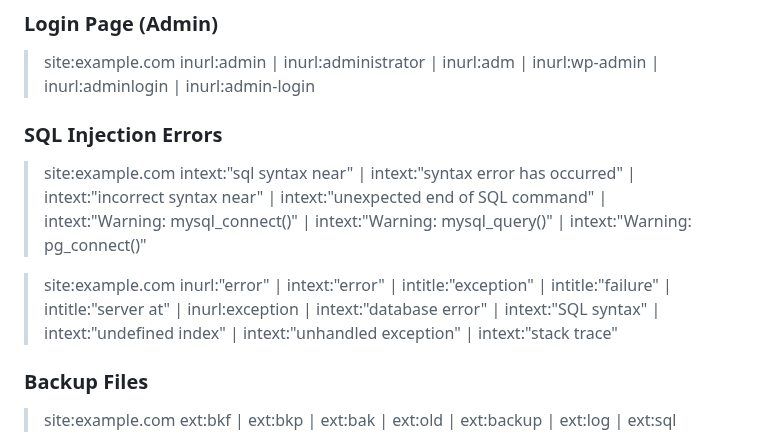
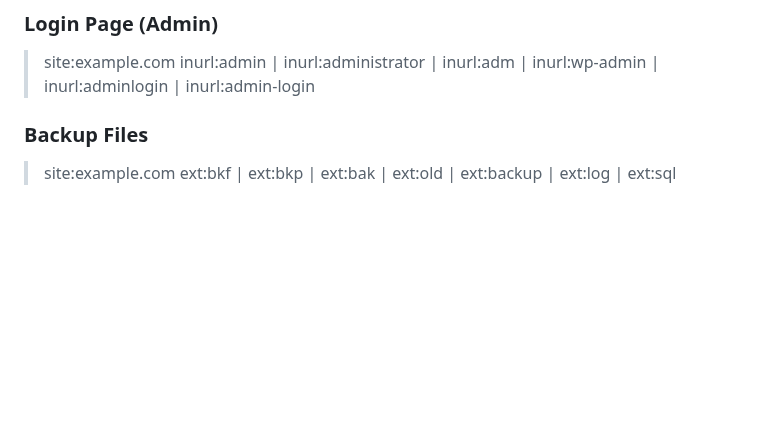
Before and after one commit to reewardius/bugbounty-dorks, a Markdown page: README.md, the part around the change. Drawn GitHub-style; blank space fills up the shorter version.

```diff
--- a/README.md
+++ b/README.md
@@ -23,12 +23,6 @@ A list of Google Dorks for Bug Bounty, Web Application Security, and Pentesting
 ### Login Page (Admin)
 
 > site:example.com inurl:admin | inurl:administrator | inurl:adm | inurl:wp-admin | inurl:adminlogin | inurl:admin-login
-
-### SQL Injection Errors
-
-> site:example.com intext:"sql syntax near" | intext:"syntax error has occurred" | intext:"incorrect syntax near" | intext:"unexpected end of SQL command" | intext:"Warning: mysql_connect()" | intext:"Warning: mysql_query()" | intext:"Warning: pg_connect()"
-
-> site:example.com inurl:"error" | intext:"error" | intitle:"exception" | intitle:"failure" | intitle:"server at" | inurl:exception | intext:"database error" | intext:"SQL syntax" | intext:"undefined index" | intext:"unhandled exception" | intext:"stack trace"
 
 ### Backup Files
 
```
